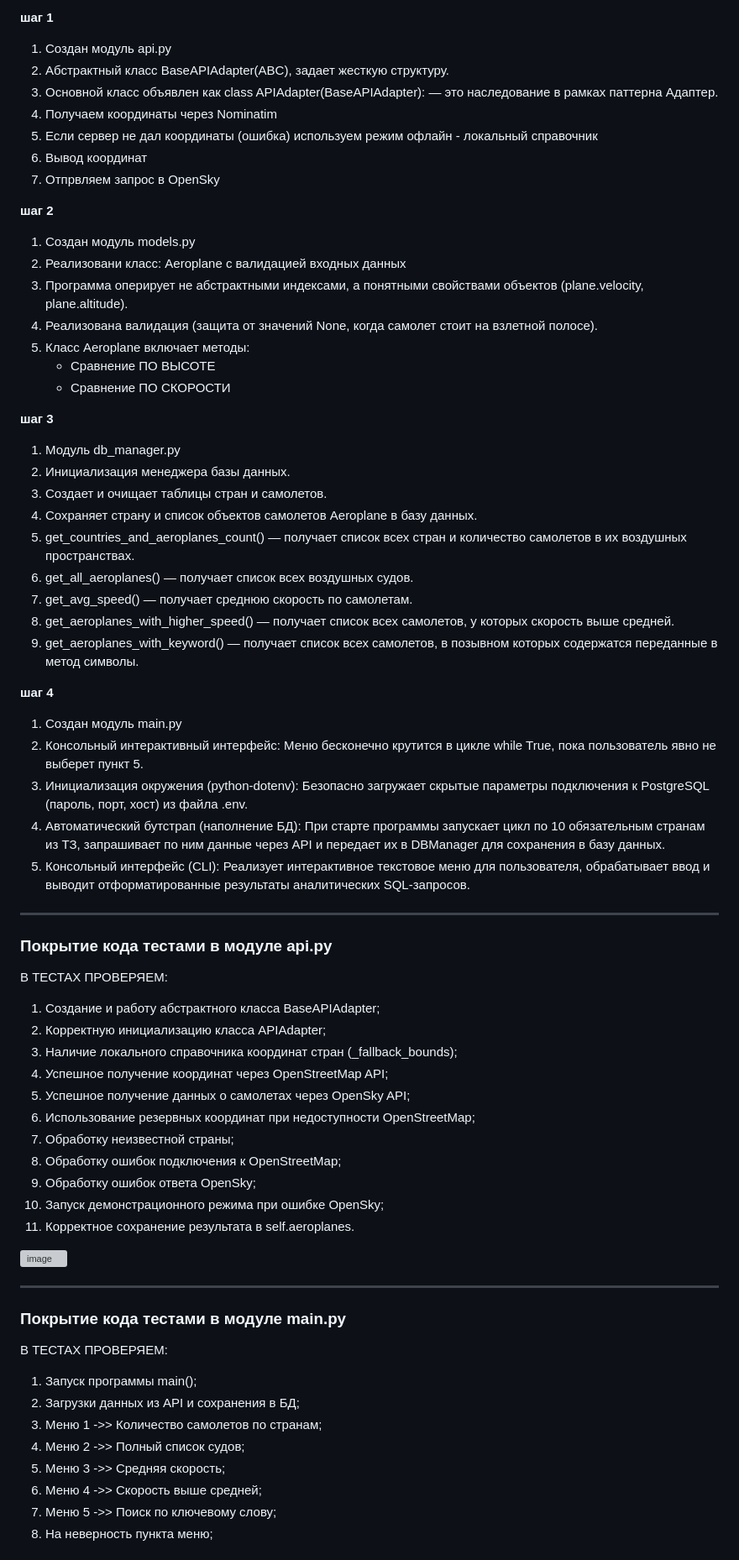
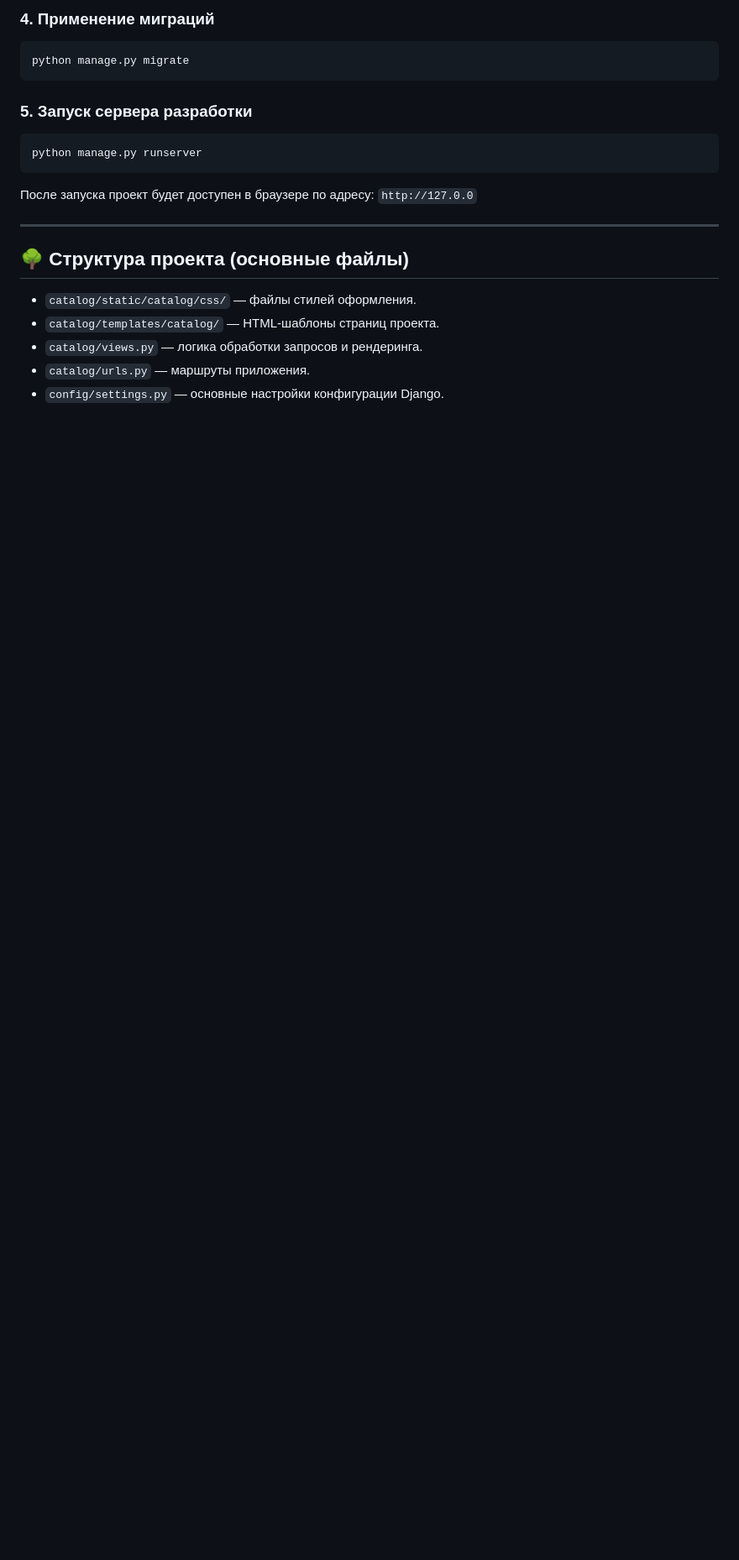
Before and after one commit to konstantin-X-42/22_Django_DZ, a Markdown page: README.md, the part around one of its changes. Shown at 84% size. GitHub-like rendering; blank space fills up the shorter version; grey boxes are pictures that could not be loaded.

Commit message:
написан readme

````diff
--- a/README.md
+++ b/README.md
@@ -77,75 +52,21 @@ coursework_03/
 
-__шаг 1__
-1. Создан модуль api.py
-2. Абстрактный класс BaseAPIAdapter(ABC), задает жесткую структуру.
-3. Основной класс объявлен как class APIAdapter(BaseAPIAdapter): — это наследование в рамках паттерна Адаптер.
-4. Получаем координаты через Nominatim
-5. Если сервер не дал координаты (ошибка) используем режим офлайн - локальный справочник
-6. Вывод координат
-7. Отпрвляем запрос в OpenSky
+### 4. Применение миграций
+```bash
+python manage.py migrate
+```
 
-__шаг 2__
-1. Создан модуль models.py
-2. Реализовани класс: Aeroplane с валидацией входных данных
-3. Программа оперирует не абстрактными индексами, а понятными свойствами объектов
-   (plane.velocity, plane.altitude).
-4. Реализована валидация (защита от значений None, когда самолет стоит на взлетной полосе).
-5. Класс Aeroplane включает методы:
-   - Сравнение ПО ВЫСОТЕ
-   - Сравнение ПО СКОРОСТИ
+### 5. Запуск сервера разработки
+```bash
+python manage.py runserver
+```
+После запуска проект будет доступен в браузере по адресу: `http://127.0.0`
 
-__шаг 3__
-1. Модуль db_manager.py
-2. Инициализация менеджера базы данных.
-3. Создает и очищает таблицы стран и самолетов.
-4. Сохраняет страну и список объектов самолетов Aeroplane в базу данных.
-5. get_countries_and_aeroplanes_count() — получает список всех стран и количество самолетов в их воздушных пространствах.
-6. get_all_aeroplanes() — получает список всех воздушных судов.
-7. get_avg_speed() — получает среднюю скорость по самолетам.
-8. get_aeroplanes_with_higher_speed() — получает список всех самолетов, у которых скорость выше средней.
-9. get_aeroplanes_with_keyword() — получает список всех самолетов, в позывном которых содержатся переданные в метод символы.
+---
 
-__шаг 4__
-1. Создан модуль main.py
-2. Консольный интерактивный интерфейс: Меню бесконечно крутится в цикле while True,
-   пока пользователь явно не выберет пункт 5.
-3. Инициализация окружения (python-dotenv): Безопасно загружает скрытые параметры подключения к PostgreSQL (пароль, порт, хост) из файла .env.
-4. Автоматический бутстрап (наполнение БД): При старте программы запускает цикл по 10 обязательным странам из ТЗ, запрашивает по ним данные через API и передает их в DBManager для сохранения в базу данных.
-5. Консольный интерфейс (CLI): Реализует интерактивное текстовое меню для пользователя, обрабатывает ввод и выводит отформатированные результаты аналитических SQL-запросов.
+## 🌳 Структура проекта (основные файлы)
+* `catalog/static/catalog/css/` — файлы стилей оформления.
+* `catalog/templates/catalog/` — HTML-шаблоны страниц проекта.
+* `catalog/views.py` — логика обработки запросов и рендеринга.
+* `catalog/urls.py` — маршруты приложения.
+* `config/settings.py` — основные настройки конфигурации Django.
 
-------------------------------------------------------------------------------------------------------------------
-
-### __Покрытие кода тестами в модуле api.py__
-
-В ТЕСТАХ ПРОВЕРЯЕМ:
-1. Создание и работу абстрактного класса BaseAPIAdapter;
-2. Корректную инициализацию класса APIAdapter;
-3. Наличие локального справочника координат стран (_fallback_bounds);
-4. Успешное получение координат через OpenStreetMap API;
-5. Успешное получение данных о самолетах через OpenSky API;
-6. Использование резервных координат при недоступности OpenStreetMap;
-7. Обработку неизвестной страны;
-8. Обработку ошибок подключения к OpenStreetMap;
-9. Обработку ошибок ответа OpenSky;
-10. Запуск демонстрационного режима при ошибке OpenSky;
-11. Корректное сохранение результата в self.aeroplanes.
-
-
-
-<img width="571" height="245" alt="image" src="https://github.com/user-attachments/assets/4dacc10d-ac72-4c0f-9994-a534ad49d646" />
-
-
-------------------------------------------------------------------------------------------------------------------
-
-### __Покрытие кода тестами в модуле main.py__
-
-В ТЕСТАХ ПРОВЕРЯЕМ:
-1. Запуск программы main();
-2. Загрузки данных из API и сохранения в БД;
-3. Меню 1 ->> Количество самолетов по странам;
-4. Меню 2 ->> Полный список судов;
-5. Меню 3 ->> Средняя скорость;
-6. Меню 4 ->> Скорость выше средней;
-7. Меню 5 ->> Поиск по ключевому слову;
-8. На неверность пункта меню;
-
````
Also changed, not shown: other parts of README.md (+79 -101 lines).
